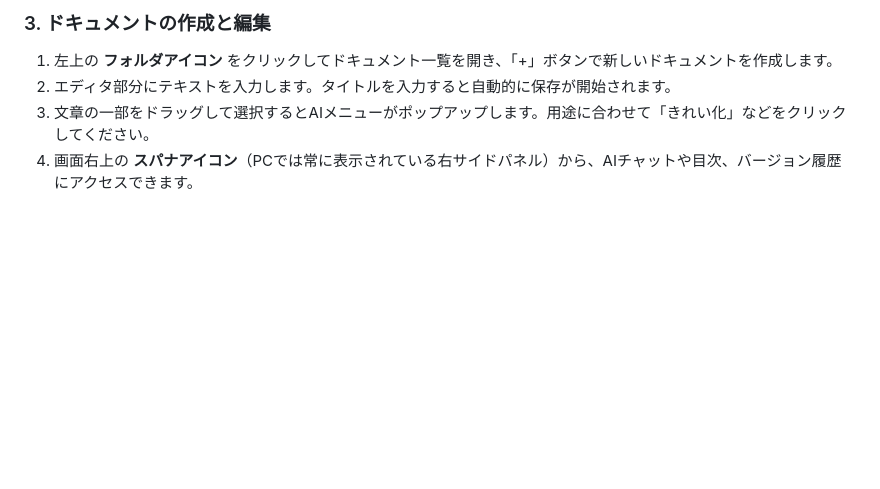
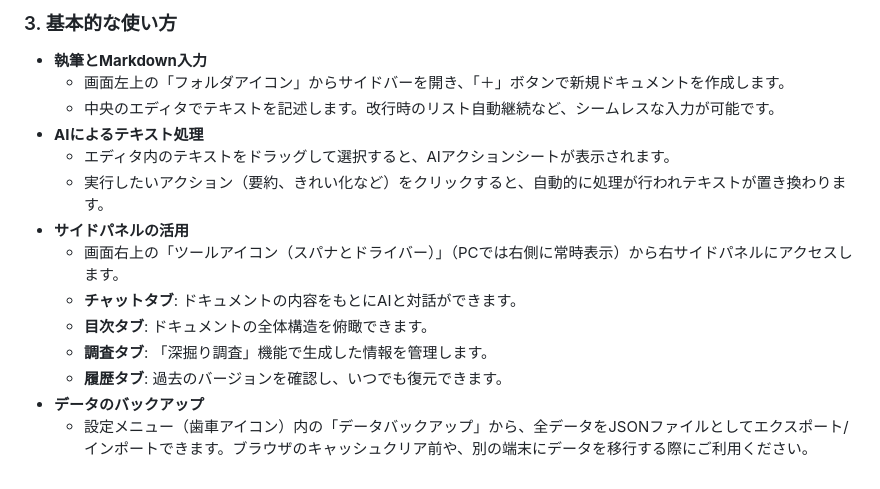
Before and after one commit to ikymbiz/app-aiworkpad, a Markdown page: README.md, the part around one of its changes. GitHub-like rendering; blank space fills up the shorter version.

```diff
--- a/README.md
+++ b/README.md
@@ -59,6 +60,16 @@ AI機能を利用するために、GoogleのGemini APIキーが必要です。
 
-### 3. ドキュメントの作成と編集
-1. 左上の **フォルダアイコン** をクリックしてドキュメント一覧を開き、「+」ボタンで新しいドキュメントを作成します。
-2. エディタ部分にテキストを入力します。タイトルを入力すると自動的に保存が開始されます。
-3. 文章の一部をドラッグして選択するとAIメニューがポップアップします。用途に合わせて「きれい化」などをクリックしてください。
-4. 画面右上の **スパナアイコン**（PCでは常に表示されている右サイドパネル）から、AIチャットや目次、バージョン履歴にアクセスできます。
+### 3. 基本的な使い方
+- **執筆とMarkdown入力**
+  - 画面左上の「フォルダアイコン」からサイドバーを開き、「＋」ボタンで新規ドキュメントを作成します。
+  - 中央のエディタでテキストを記述します。改行時のリスト自動継続など、シームレスな入力が可能です。
+- **AIによるテキスト処理**
+  - エディタ内のテキストをドラッグして選択すると、AIアクションシートが表示されます。
+  - 実行したいアクション（要約、きれい化など）をクリックすると、自動的に処理が行われテキストが置き換わります。
+- **サイドパネルの活用**
+  - 画面右上の「ツールアイコン（スパナとドライバー）」（PCでは右側に常時表示）から右サイドパネルにアクセスします。
+  - **チャットタブ**: ドキュメントの内容をもとにAIと対話ができます。
+  - **目次タブ**: ドキュメントの全体構造を俯瞰できます。
+  - **調査タブ**: 「深掘り調査」機能で生成した情報を管理します。
+  - **履歴タブ**: 過去のバージョンを確認し、いつでも復元できます。
+- **データのバックアップ**
+  - 設定メニュー（歯車アイコン）内の「データバックアップ」から、全データをJSONファイルとしてエクスポート/インポートできます。ブラウザのキャッシュクリア前や、別の端末にデータを移行する際にご利用ください。
```
Also changed, not shown: other parts of README.md (+44 -43 lines).
